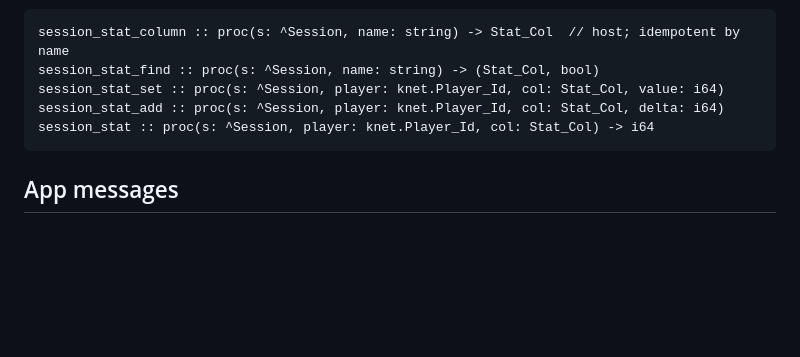
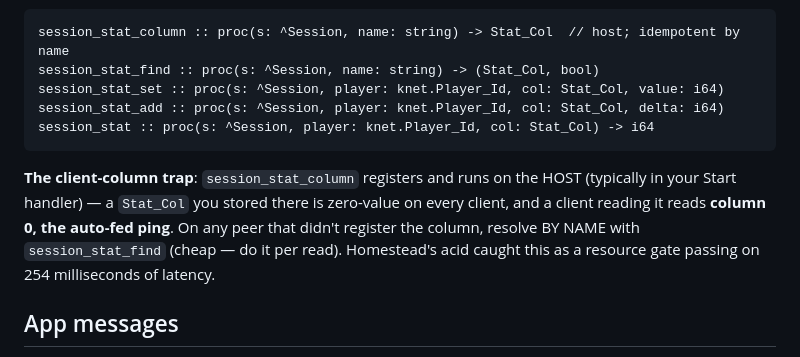
Before and after one commit to wlitwin/odin_godot, a Markdown page: docs/kit/session.md, the part around the change. Rendered like a GitHub page; blank space fills up the shorter version.

Commit message:
docs: the client-column trap (stat cols are host-registered)
A stored Stat_Col is zero-value on clients — reading it reads column 0,
the auto-fed ping. Resolve by name (session_stat_find) on any peer that
didn't register. Homestead's acid caught a resource gate passing on
254ms of latency.

Co-Authored-By: Claude Fable 5 <noreply@anthropic.com>

````diff
--- a/docs/kit/session.md
+++ b/docs/kit/session.md
@@ -228,6 +228,13 @@ session_stat_add :: proc(s: ^Session, player: knet.Player_Id, col: Stat_Col, del
 session_stat :: proc(s: ^Session, player: knet.Player_Id, col: Stat_Col) -> i64
 ```
 
+**The client-column trap**: `session_stat_column` registers and runs on the HOST
+(typically in your Start handler) — a `Stat_Col` you stored there is zero-value on
+every client, and a client reading it reads **column 0, the auto-fed ping**. On any
+peer that didn't register the column, resolve BY NAME with `session_stat_find`
+(cheap — do it per read). Homestead's acid caught this as a resource gate passing
+on 254 milliseconds of latency.
+
 ## App messages
 
 `SES_APP` lets packages built on top of the session ([kit/comms](comms.md) is the first)
````
